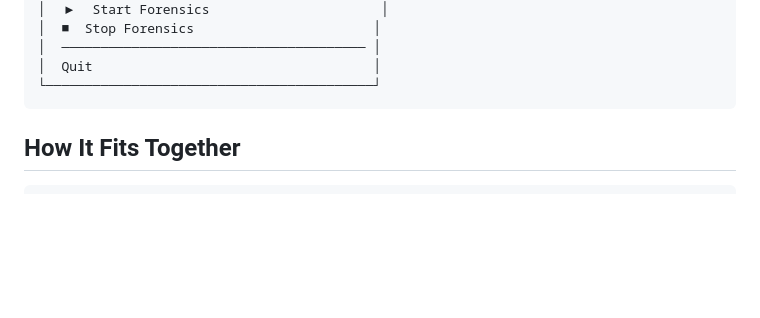
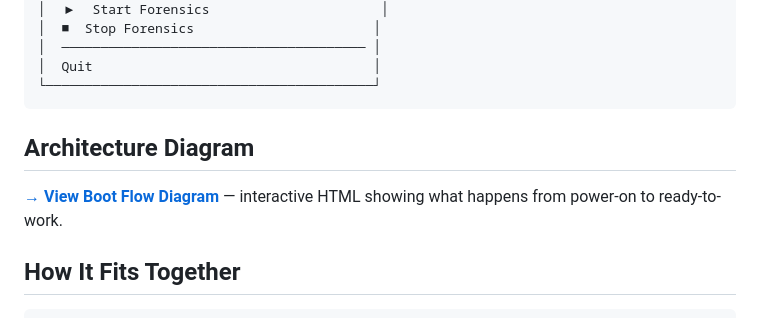
Before and after one commit to jayelbotvibe-web/hermes-lab-dashboard, a Markdown page: README.md, the part around the change. Rendered like a GitHub page; blank space fills up the shorter version.

Commit message:
docs: add clickable architecture diagram link to README

````diff
--- a/README.md
+++ b/README.md
@@ -24,6 +24,10 @@ This tray app sits in your system notification area. It shows whether each lab i
 │  Quit                                    │
 └──────────────────────────────────────────┘
 ```
+
+## Architecture Diagram
+
+[**→ View Boot Flow Diagram**](https://jayelbotvibe-web.github.io/hermes-lab-dashboard/) — interactive HTML showing what happens from power-on to ready-to-work.
 
 ## How It Fits Together
 
````
